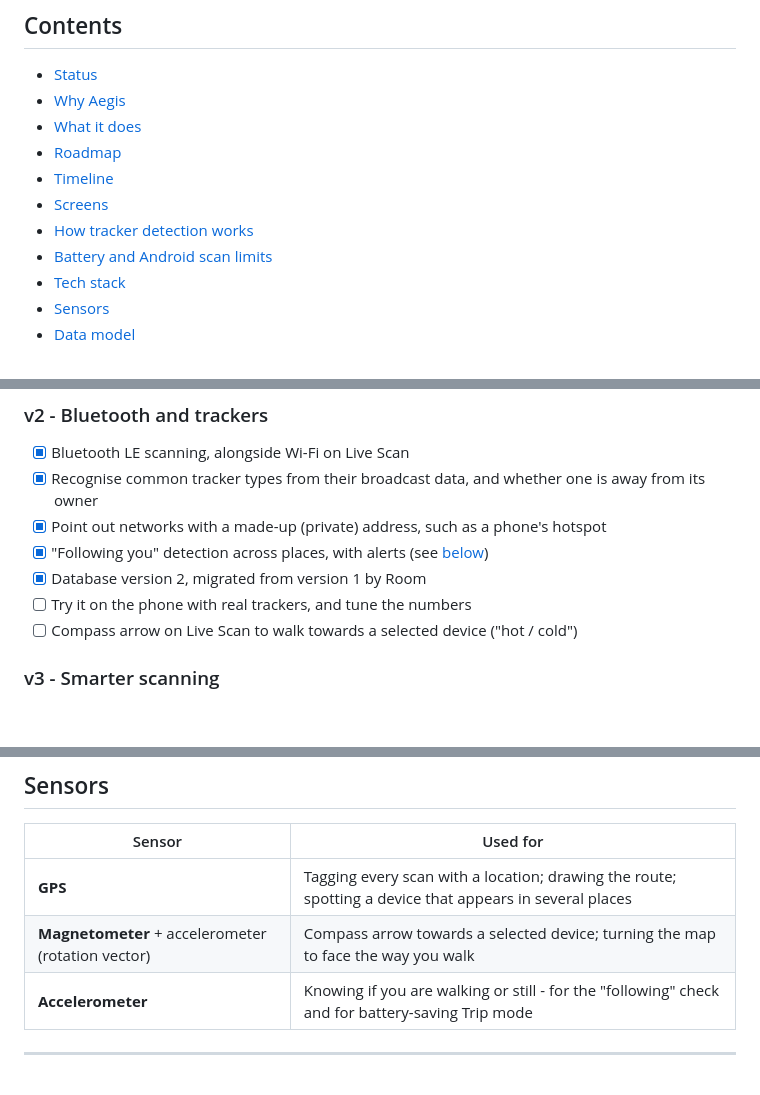
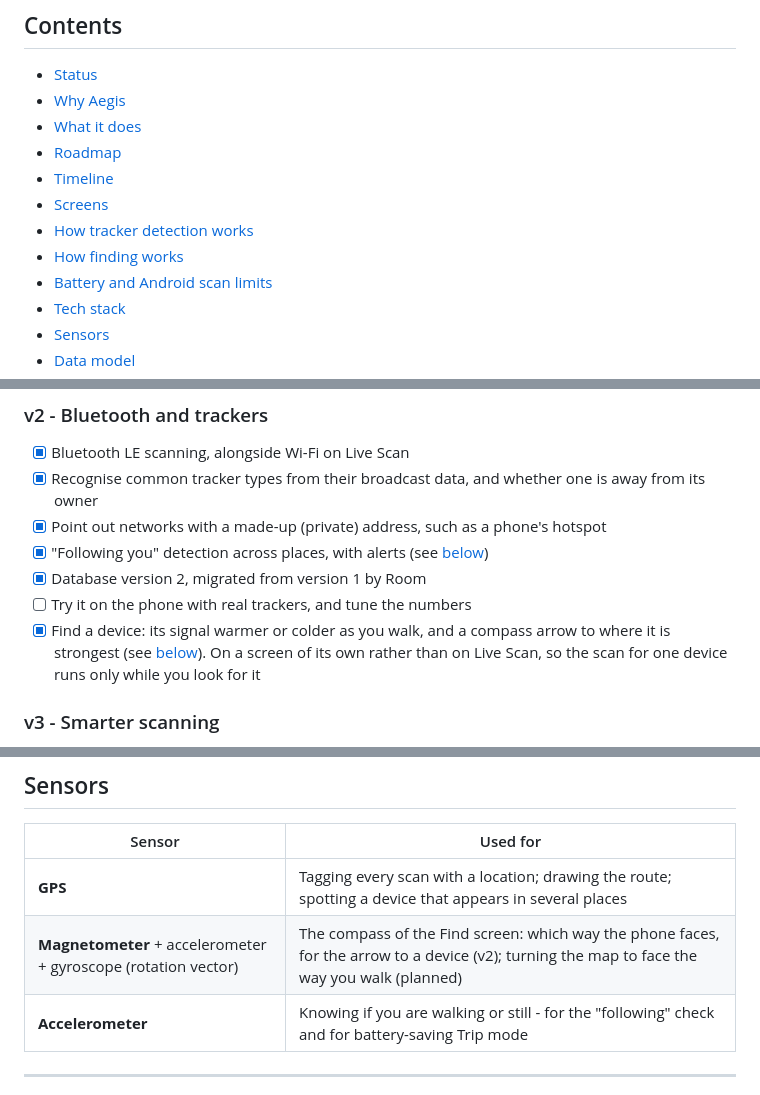
Before and after one commit to PeGoPaz/Android-Project-3137418, a Markdown page: README.md, 3 parts joined by grey strips. Rendered like a GitHub page; blank space fills up the shorter version.

```diff
--- a/README.md
+++ b/README.md
@@ -31,6 +32,7 @@
 - [Timeline](#timeline)
 - [Screens](#screens)
 - [How tracker detection works](#how-tracker-detection-works)
+- [How finding works](#how-finding-works)
 - [Battery and Android scan limits](#battery-and-android-scan-limits)
 - [Tech stack](#tech-stack)
 - [Sensors](#sensors)
@@ -110,7 +112,7 @@ Every device gets a status and a colour on the map:
 - [x] "Following you" detection across places, with alerts (see [below](#how-tracker-detection-works))
 - [x] Database version 2, migrated from version 1 by Room
 - [ ] Try it on the phone with real trackers, and tune the numbers
-- [ ] Compass arrow on Live Scan to walk towards a selected device ("hot / cold")
+- [x] Find a device: its signal warmer or colder as you walk, and a compass arrow to where it is strongest (see [below](#how-finding-works)). On a screen of its own rather than on Live Scan, so the scan for one device runs only while you look for it
 
 ### v3 - Smarter scanning
 
@@ -214,7 +232,7 @@ So Aegis will:
 | Sensor | Used for |
 |---|---|
 | **GPS** | Tagging every scan with a location; drawing the route; spotting a device that appears in several places |
-| **Magnetometer** + accelerometer (rotation vector) | Compass arrow towards a selected device; turning the map to face the way you walk |
+| **Magnetometer** + accelerometer + gyroscope (rotation vector) | The compass of the Find screen: which way the phone faces, for the arrow to a device (v2); turning the map to face the way you walk (planned) |
 | **Accelerometer** | Knowing if you are walking or still - for the "following" check and for battery-saving Trip mode |
 
 ---
```
Also changed, not shown: other parts of README.md (+32 -12 lines), docs/screenshots/find.png, 7 other files.
